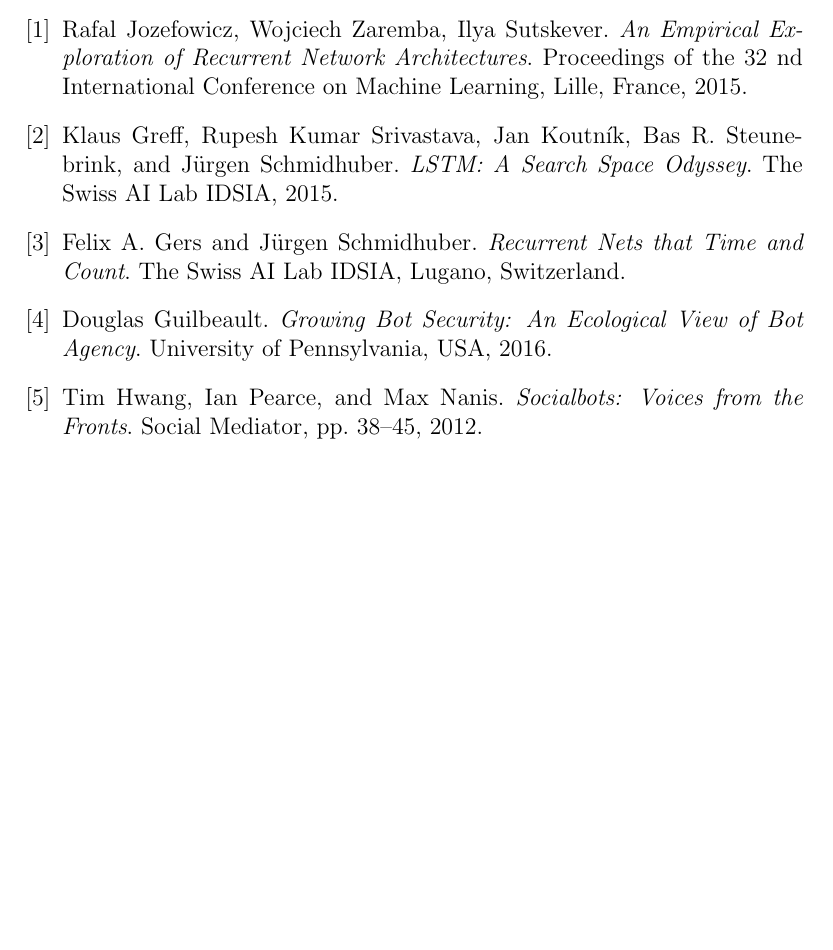
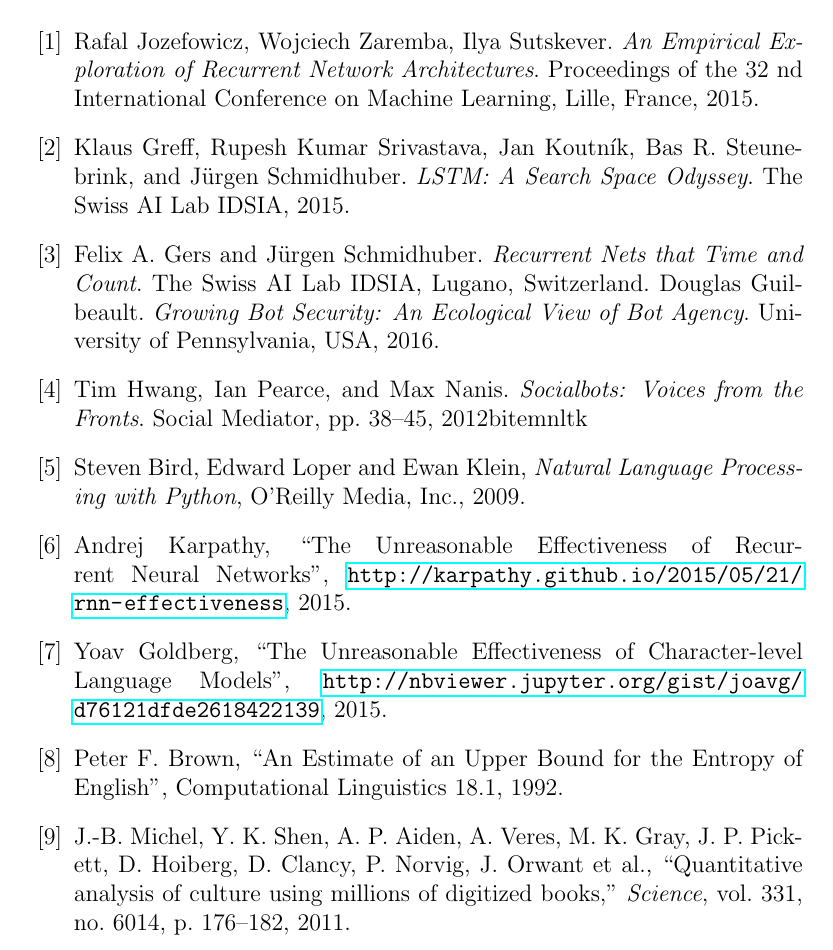
Before and after one commit to pmiri/bloviator, a LaTeX document (docs/proposal/proposal.tex): part of page 3 of 3, cut so that both start at the same text, the shorter picture padded with empty space. Compiled offline with pdfLaTeX.

Commit message:
compiled new report, added more refs

```diff
--- a/docs/proposal/proposal.tex
+++ b/docs/proposal/proposal.tex
@@ -27,32 +27,47 @@
         \item \textbf{Text generation.} Liberally inspired by Andrej Karpathy's \texttt{char-rnn}\footnote{\url{https://github.com/karpathy/char-rnn}} language model, we will train individual language models on the data obtained from each subreddit to allow us to post comments whose content is representative of each subredddit. One language model will be constructed for each subreddit we study. The model we will use is a type of recurrent neural network called a \textit{Long Short Term Memory network} (or LSTM). This model, which is trained at the character- rather than the word-level of a text, is capable of generating high-quality samples of text once trained. To improve the quality of our model, we will weight comments that received more karma more highly. We will then use Reddit's user API\footnote{\url{https://www.reddit.com/dev/api/}} to post comments generated by the model in an automated fashion and observe how much karma they receive from (presumably human) Reddit users.
         \item \textbf{Analysis.} Once we have gathered enough data from each subreddit, we will attempt to correlate certain factors---including the average amount of karma obtained by our automated agent per thread, the length and total karma of resultant comment chains, the sentiment of the thread, and the variety of commenters per thread---to the connectedness of that thread.
     \end{enumerate}
-
-	\begin{thebibliography}{9}
+	\begin{thebibliography}{99}
 		\bibitem{recurrentnetworkarch}
 		Rafal Jozefowicz, Wojciech Zaremba, Ilya Sutskever.
 		\textit{An Empirical Exploration of Recurrent Network Architectures}.
 		Proceedings of the 32 nd International Conference on Machine Learning, Lille, France, 2015.
-
 		\bibitem{lstm}
 		Klaus Greff, Rupesh Kumar Srivastava, Jan Koutn\'{i}k, Bas R. Steunebrink, and J\"{u}rgen Schmidhuber.
 		\textit{LSTM: A Search Space Odyssey}.
 		The Swiss AI Lab IDSIA, 2015.
-
 		\bibitem{recurrentnets}
 		Felix A. Gers and J\"{u}rgen Schmidhuber.
 		\textit{Recurrent Nets that Time and Count}.
 		The Swiss AI Lab IDSIA, Lugano, Switzerland.
-
-		\bibitem{botecology}
 		Douglas Guilbeault.
 		\textit{Growing Bot Security: An Ecological View of Bot Agency}.
 		University of Pennsylvania, USA, 2016.
-
 		\bibitem{socialbots}
 		Tim Hwang, Ian Pearce, and Max Nanis.
 		\textit{Socialbots: Voices from the Fronts}.
-		Social Mediator, pp. 38–45, 2012.
+		Social Mediator, pp. 38–45, 2012bitem{nltk}
+        \bibitem{klein09}Steven Bird, Edward Loper and Ewan Klein,
+        \emph{Natural Language Processing with Python},
+        O'Reilly Media, Inc.,
+        2009.
+        \bibitem{karpathy}
+            Andrej Karpathy,
+            ``The Unreasonable Effectiveness of Recurrent Neural Networks'',
+            \url{http://karpathy.github.io/2015/05/21/rnn-effectiveness},
+            2015.
+        \bibitem{goldberg}
+            Yoav Goldberg,
+            ``The Unreasonable Effectiveness of Character-level Language Models'',
+            \url{http://nbviewer.jupyter.org/gist/joavg/d76121dfde2618422139},
+            2015.
+        \bibitem{brown92}
+            Peter F. Brown,
+            ``An Estimate of an Upper Bound for the Entropy of English'',
+            Computational Linguistics 18.1,
+            1992.
+        \bibitem{gng}
+        J.-B. Michel, Y. K. Shen, A. P. Aiden, A. Veres, M. K. Gray, J. P. Pickett, D. Hoiberg, D. Clancy, P. Norvig, J. Orwant et al., ``Quantitative analysis of culture using millions of digitized books,'' \textit{Science}, vol. 331, no. 6014, p. 176–182, 2011.
+
 	\end{thebibliography}
-
 \end{document}
```
Also changed, not shown: docs/proposal/proposal.pdf.
